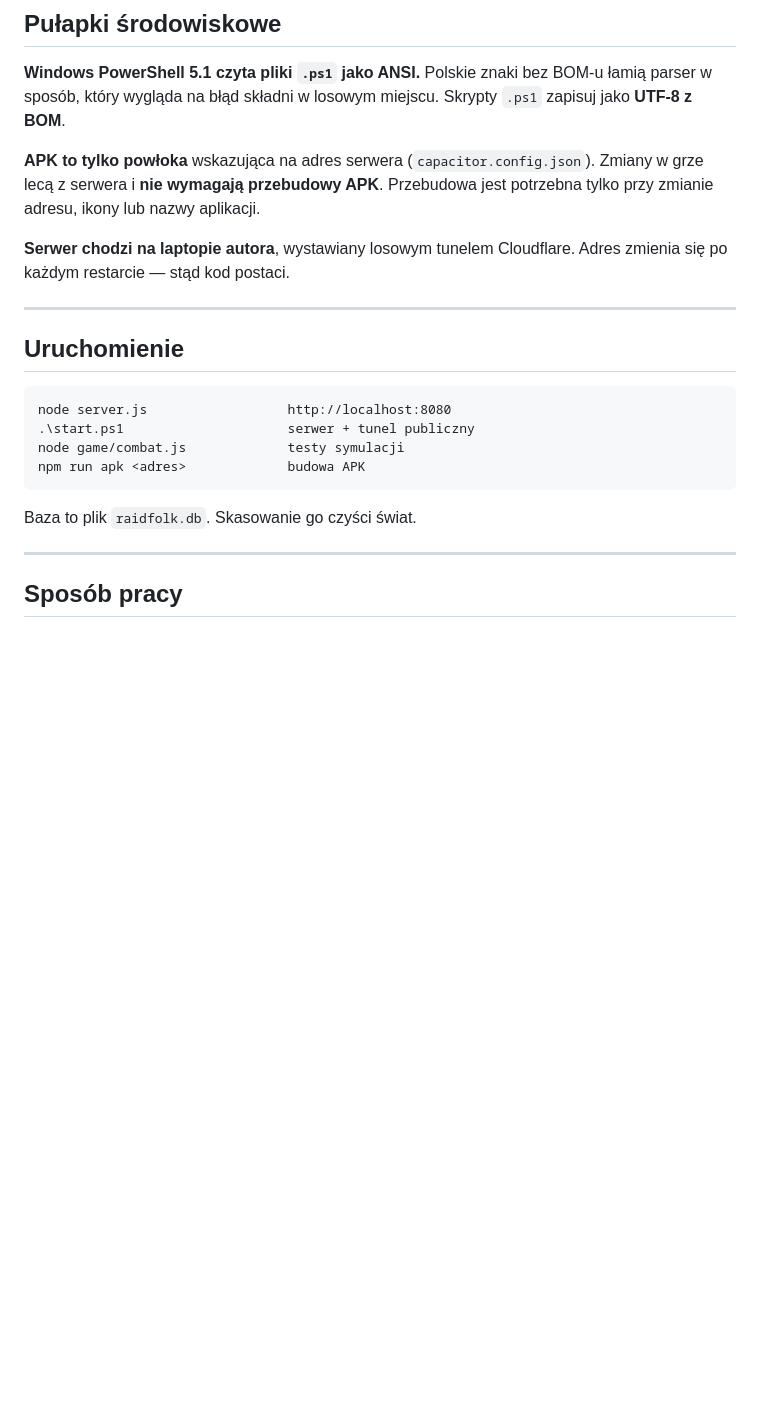
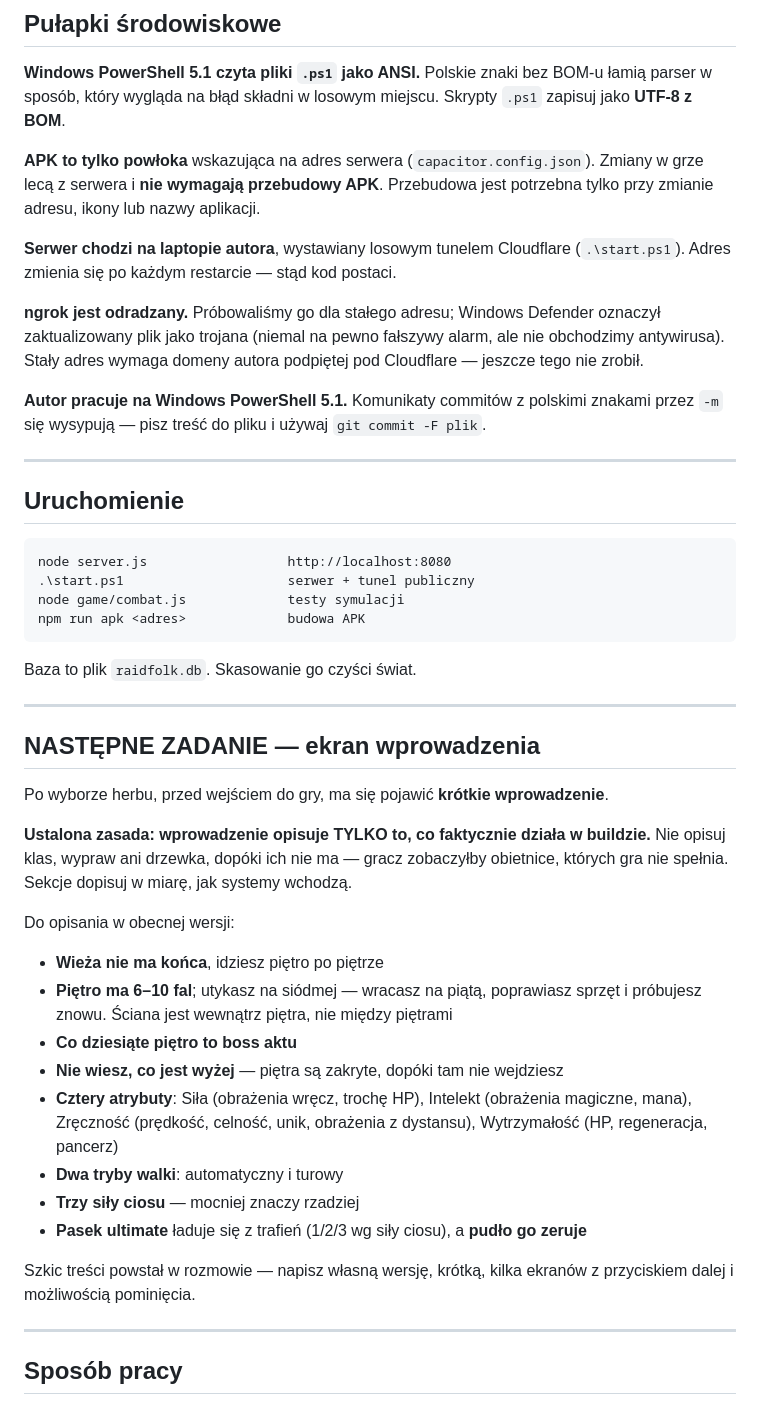
Before and after one commit to Mocne-Studio/RaidFolk_Idle, a Markdown page: CLAUDE.md, the part around one of its changes. Rendered like a GitHub page; blank space fills up the shorter version.

```diff
--- a/CLAUDE.md
+++ b/CLAUDE.md
@@ -106,8 +126,16 @@ jako **UTF-8 z BOM**.
 w grze lecą z serwera i **nie wymagają przebudowy APK**. Przebudowa jest potrzebna tylko
 przy zmianie adresu, ikony lub nazwy aplikacji.
 
-**Serwer chodzi na laptopie autora**, wystawiany losowym tunelem Cloudflare.
-Adres zmienia się po każdym restarcie — stąd kod postaci.
+**Serwer chodzi na laptopie autora**, wystawiany losowym tunelem Cloudflare
+(`.\start.ps1`). Adres zmienia się po każdym restarcie — stąd kod postaci.
+
+**ngrok jest odradzany.** Próbowaliśmy go dla stałego adresu; Windows Defender oznaczył
+zaktualizowany plik jako trojana (niemal na pewno fałszywy alarm, ale nie obchodzimy
+antywirusa). Stały adres wymaga domeny autora podpiętej pod Cloudflare — jeszcze tego
+nie zrobił.
+
+**Autor pracuje na Windows PowerShell 5.1.** Komunikaty commitów z polskimi znakami
+przez `-m` się wysypują — pisz treść do pliku i używaj `git commit -F plik`.
 
 ---
 
@@ -124,6 +152,33 @@ Baza to plik `raidfolk.db`. Skasowanie go czyści świat.
 
 ---
 
+## NASTĘPNE ZADANIE — ekran wprowadzenia
+
+Po wyborze herbu, przed wejściem do gry, ma się pojawić **krótkie wprowadzenie**.
+
+**Ustalona zasada: wprowadzenie opisuje TYLKO to, co faktycznie działa w buildzie.**
+Nie opisuj klas, wypraw ani drzewka, dopóki ich nie ma — gracz zobaczyłby obietnice,
+których gra nie spełnia. Sekcje dopisuj w miarę, jak systemy wchodzą.
+
+Do opisania w obecnej wersji:
+
+- **Wieża nie ma końca**, idziesz piętro po piętrze
+- **Piętro ma 6–10 fal**; utykasz na siódmej — wracasz na piątą, poprawiasz sprzęt
+  i próbujesz znowu. Ściana jest wewnątrz piętra, nie między piętrami
+- **Co dziesiąte piętro to boss aktu**
+- **Nie wiesz, co jest wyżej** — piętra są zakryte, dopóki tam nie wejdziesz
+- **Cztery atrybuty**: Siła (obrażenia wręcz, trochę HP), Intelekt (obrażenia magiczne,
+  mana), Zręczność (prędkość, celność, unik, obrażenia z dystansu), Wytrzymałość
+  (HP, regeneracja, pancerz)
+- **Dwa tryby walki**: automatyczny i turowy
+- **Trzy siły ciosu** — mocniej znaczy rzadziej
+- **Pasek ultimate** ładuje się z trafień (1/2/3 wg siły ciosu), a **pudło go zeruje**
+
+Szkic treści powstał w rozmowie — napisz własną wersję, krótką, kilka ekranów
+z przyciskiem dalej i możliwością pominięcia.
+
+---
+
 ## Sposób pracy
 
 Autor projektuje na bieżąco i **zmienia zdanie** — kilka systemów już wyleciało
```
Also changed, not shown: other parts of CLAUDE.md (+24 -4 lines).
